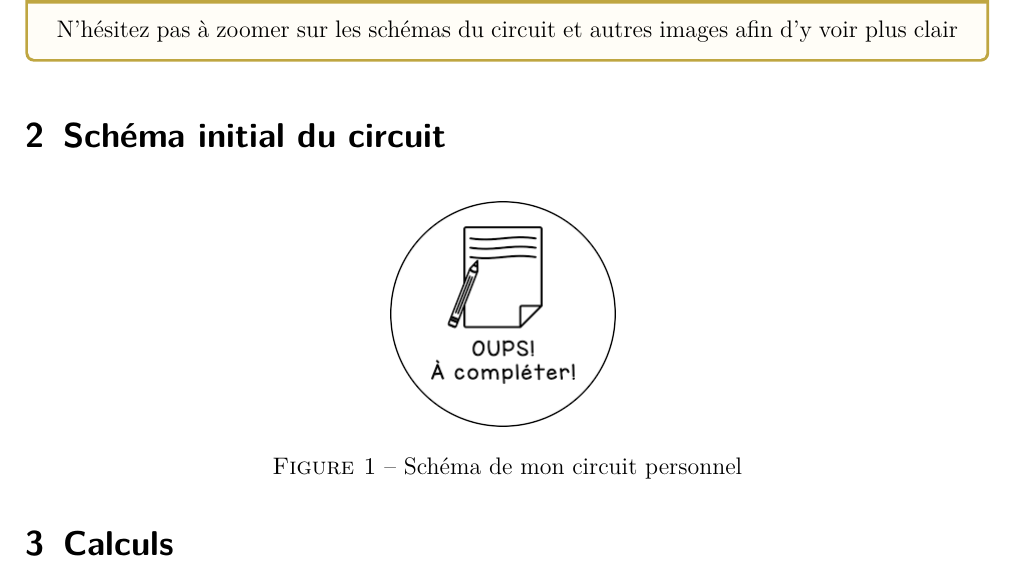
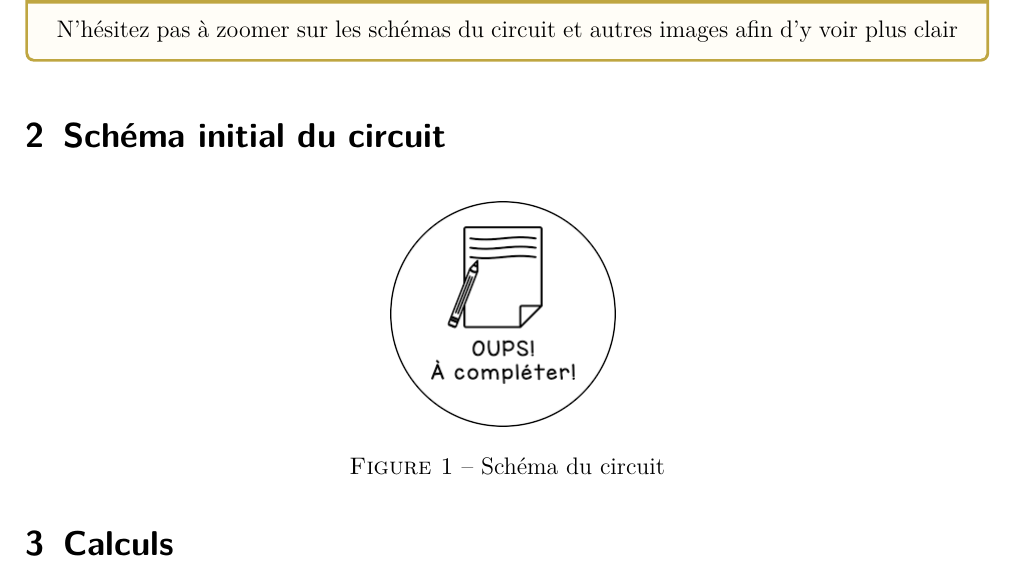
Before and after one commit to Nicojmn/LINFO1140-2021-2022, a LaTeX document (template/src/main.tex, which reads template/src/intro.tex): part of page 2 of 2, cut so that both start at the same text. Compiled offline with XeLaTeX.

Commit message:
small change

```diff
--- a/template/src/intro.tex
+++ b/template/src/intro.tex
@@ -11,5 +11,5 @@
     \begin{figure}[H]
         \centering
         \includegraphics[scale=0.5]{../pictures/blank.png} % Pas utiliser width=\textwidth pcq il prend la taille de \section{} comme ref
-        \caption{Schéma de mon circuit personnel}
+        \caption{Schéma du circuit}
     \end{figure}
```
Also changed, not shown: Travail1/src/intro.tex (+1 -1 lines), Travail1/build_latex/main.pdf, template/build_latex/main.pdf, template/src/main.tex (line endings or trailing spaces).
